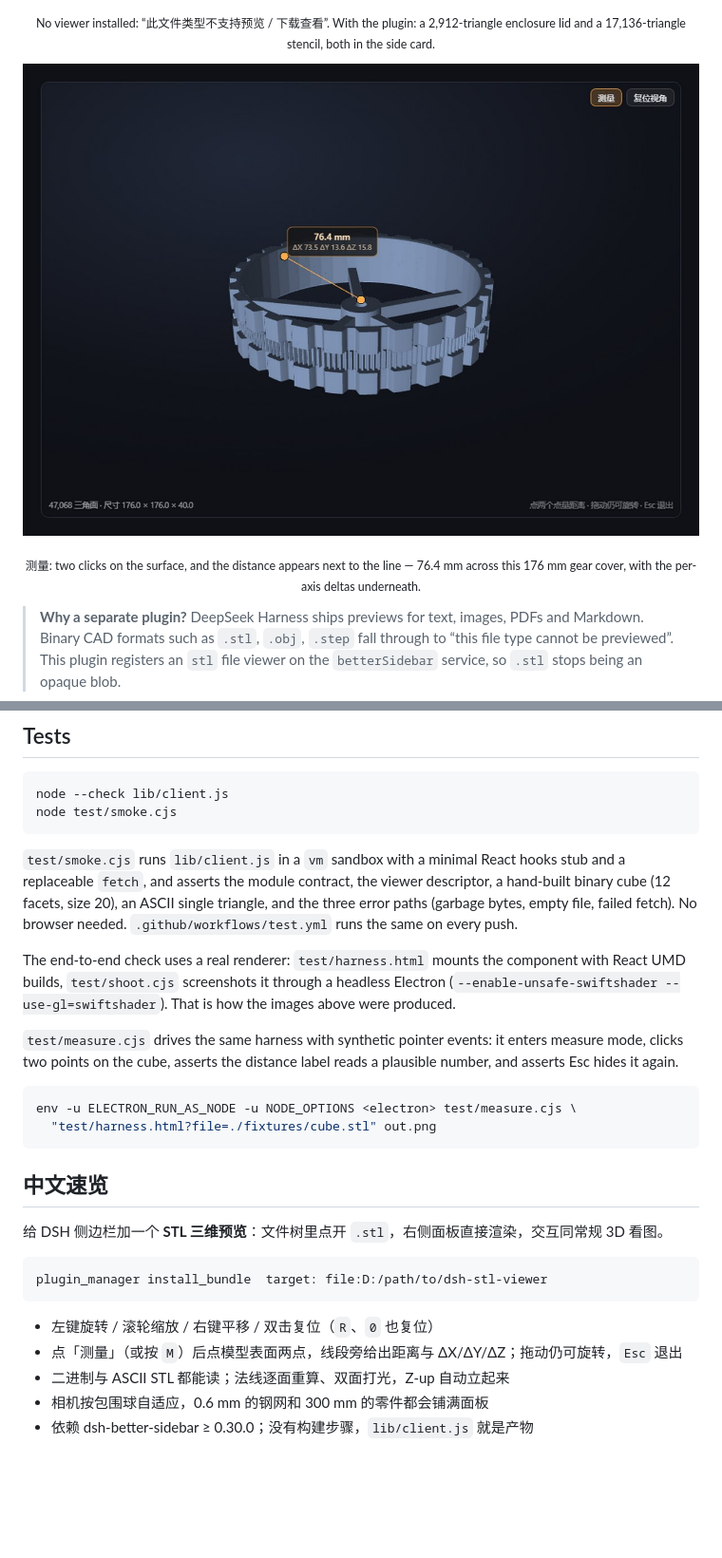
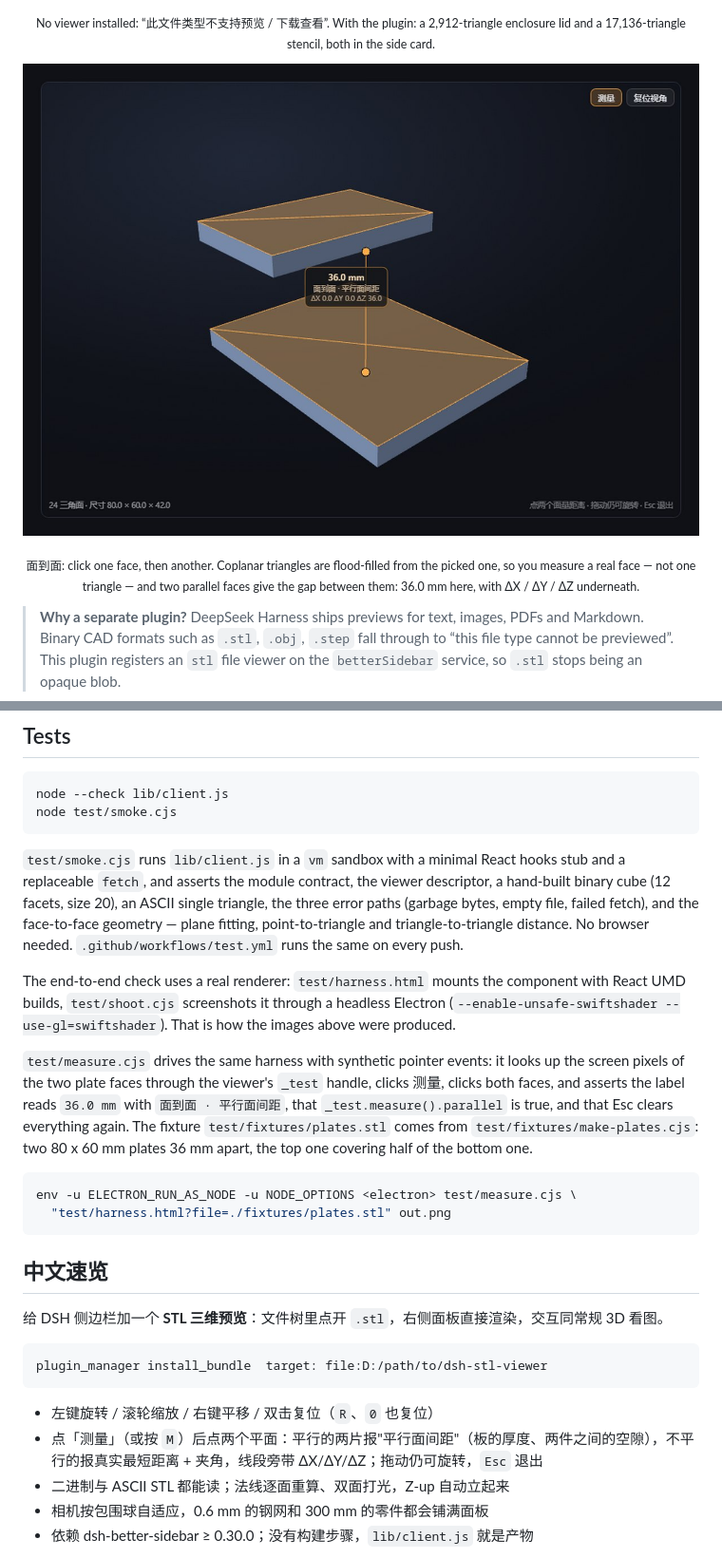
Before and after one commit to H-h-Hh/dsh-stl-viewer, a Markdown page: README.md, 2 parts joined by grey strips. Shown at 95% size. GitHub-like rendering; pictures changed too: docs/preview/preview_faces.jpg (added), docs/preview/preview_measure.jpg (deleted); blank space fills up the shorter version.

````diff
--- a/README.md
+++ b/README.md
@@ -29,10 +30,12 @@ measure       click 测量 (or press M), then click two points on the surface:
 <p align="center"><sub>No viewer installed: “此文件类型不支持预览 / 下载查看”. With the plugin: a 2,912-triangle enclosure lid and a 17,136-triangle stencil, both in the side card.</sub></p>
 
 <p align="center">
-  <img src="docs/preview/preview_measure.jpg" width="100%" alt="Measuring 76.4 mm across a gear cover, with ΔX / ΔY / ΔZ shown next to the line">
+  <img src="docs/preview/preview_faces.jpg" width="100%" alt="Two parallel plates highlighted, reading 36.0 mm face to face">
 </p>
 
-<p align="center"><sub>测量: two clicks on the surface, and the distance appears next to the line — 76.4 mm across this 176 mm gear cover, with the per-axis deltas underneath.</sub></p>
+<p align="center"><sub>面到面: click one face, then another. Coplanar triangles are flood-filled from the
+picked one, so you measure a real face — not one triangle — and two parallel faces give the
+gap between them: 36.0 mm here, with ΔX / ΔY / ΔZ underneath.</sub></p>
 
 > **Why a separate plugin?**
 > DeepSeek Harness ships previews for text, images, PDFs and Markdown. Binary CAD
@@ -145,21 +155,26 @@ node test/smoke.cjs
 
 `test/smoke.cjs` runs `lib/client.js` in a `vm` sandbox with a minimal React hooks stub and
 a replaceable `fetch`, and asserts the module contract, the viewer descriptor, a
-hand-built binary cube (12 facets, size 20), an ASCII single triangle, and the three
-error paths (garbage bytes, empty file, failed fetch). No browser needed. `.github/workflows/test.yml` runs the same on every push.
+hand-built binary cube (12 facets, size 20), an ASCII single triangle, the three
+error paths (garbage bytes, empty file, failed fetch), and the face-to-face geometry —
+plane fitting, point-to-triangle and triangle-to-triangle distance. No browser needed.
+`.github/workflows/test.yml` runs the same on every push.
 
 The end-to-end check uses a real renderer: `test/harness.html` mounts the component with
 React UMD builds, `test/shoot.cjs` screenshots it through a headless Electron
 (`--enable-unsafe-swiftshader --use-gl=swiftshader`). That is how the images above
 were produced.
 
-`test/measure.cjs` drives the same harness with synthetic pointer events: it enters
-measure mode, clicks two points on the cube, asserts the distance label reads a
-plausible number, and asserts Esc hides it again.
+`test/measure.cjs` drives the same harness with synthetic pointer events: it looks up the
+screen pixels of the two plate faces through the viewer's `_test` handle, clicks 测量,
+clicks both faces, and asserts the label reads `36.0 mm` with `面到面 · 平行面间距`, that
+`_test.measure().parallel` is true, and that Esc clears everything again. The fixture
+`test/fixtures/plates.stl` comes from `test/fixtures/make-plates.cjs`: two 80 x 60 mm
+plates 36 mm apart, the top one covering half of the bottom one.
 
 ```bash
 env -u ELECTRON_RUN_AS_NODE -u NODE_OPTIONS <electron> test/measure.cjs \
-  "test/harness.html?file=./fixtures/cube.stl" out.png
+  "test/harness.html?file=./fixtures/plates.stl" out.png
 ```
 
 ## 中文速览
@@ -171,7 +186,7 @@ plugin_manager install_bundle  target: file:D:/path/to/dsh-stl-viewer
 ```
 
 - 左键旋转 / 滚轮缩放 / 右键平移 / 双击复位（`R`、`0` 也复位）
-- 点「测量」（或按 `M`）后点模型表面两点，线段旁给出距离与 ΔX/ΔY/ΔZ；拖动仍可旋转，`Esc` 退出
+- 点「测量」（或按 `M`）后点两个平面：平行的两片报"平行面间距"（板的厚度、两件之间的空隙），不平行的报真实最短距离 + 夹角，线段旁带 ΔX/ΔY/ΔZ；拖动仍可旋转，`Esc` 退出
 - 二进制与 ASCII STL 都能读；法线逐面重算、双面打光，Z-up 自动立起来
 - 相机按包围球自适应，0.6 mm 的钢网和 300 mm 的零件都会铺满面板
 - 依赖 dsh-better-sidebar ≥ 0.30.0；没有构建步骤，`lib/client.js` 就是产物
````
Also changed, not shown: other parts of README.md (+15 -7 lines), 6 other files.
